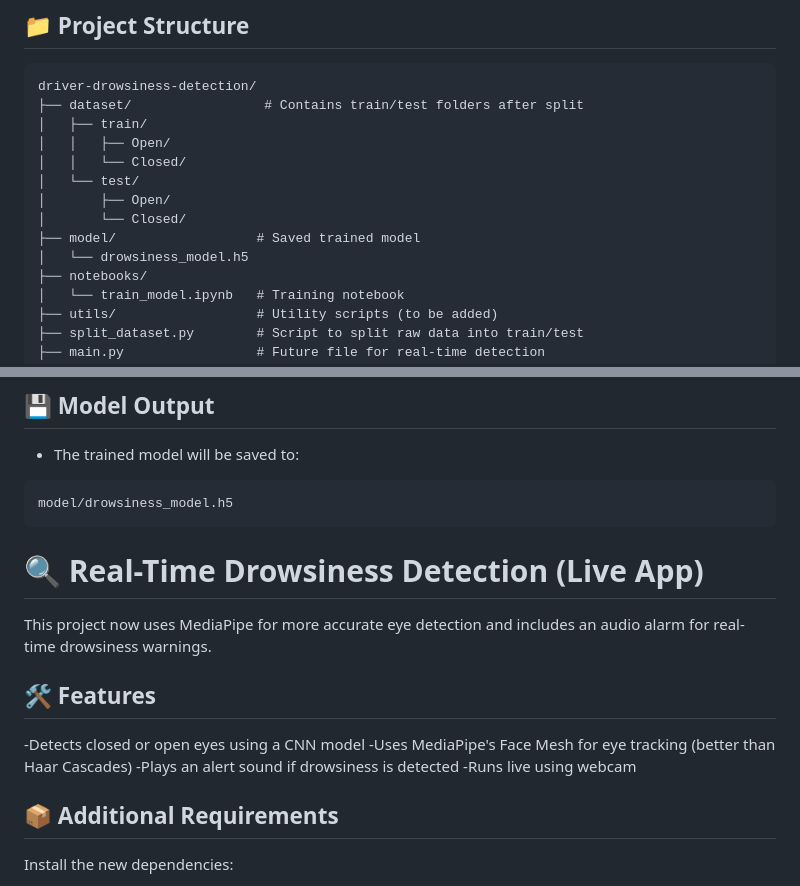
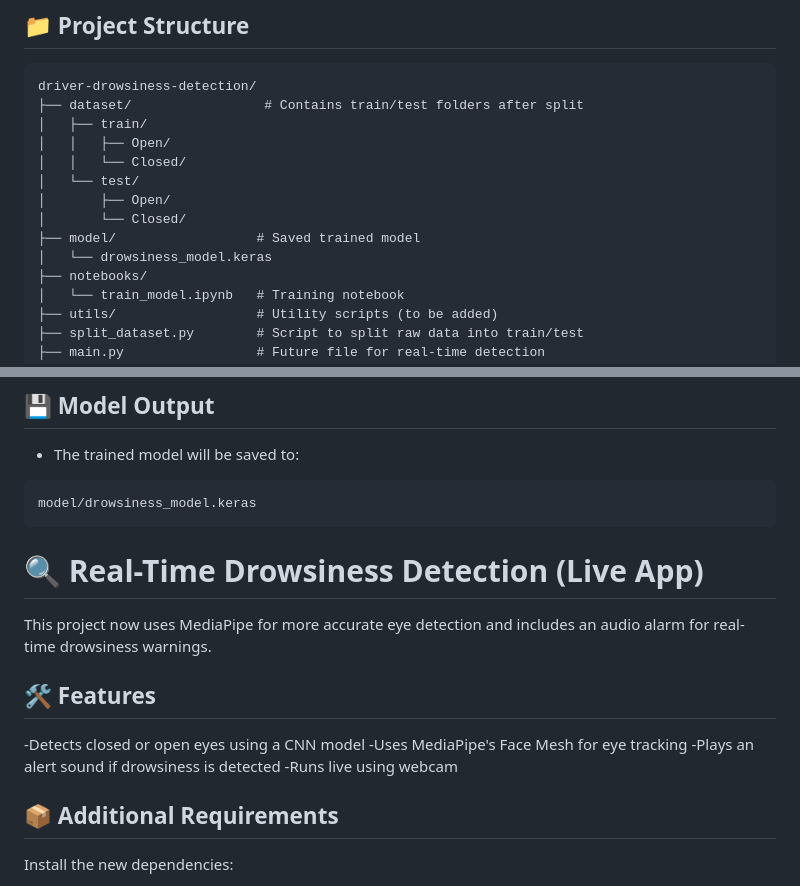
Before and after one commit to SUY18ASH/driver-drowsiness-detection, a Markdown page: README.md, 2 parts joined by grey strips. Drawn GitHub-style.

````diff
--- a/README.md
+++ b/README.md
@@ -28,7 +28,7 @@ driver-drowsiness-detection/
 │       ├── Open/
 │       └── Closed/
 ├── model/                  # Saved trained model
-│   └── drowsiness_model.h5
+│   └── drowsiness_model.keras
 ├── notebooks/
 │   └── train_model.ipynb   # Training notebook
 ├── utils/                  # Utility scripts (to be added)
@@ -94,7 +94,7 @@ Run through the cells to train and save the CNN model.
 - The trained model will be saved to:
 
 ```
-model/drowsiness_model.h5
+model/drowsiness_model.keras
 ```
 
 # 🔍 Real-Time Drowsiness Detection (Live App)
@@ -104,7 +104,7 @@ This project now uses MediaPipe for more accurate eye detection and includes an
 ## 🛠 Features
 
 -Detects closed or open eyes using a CNN model
--Uses MediaPipe's Face Mesh for eye tracking (better than Haar Cascades)
+-Uses MediaPipe's Face Mesh for eye tracking
 -Plays an alert sound if drowsiness is detected
 -Runs live using webcam
 
````
